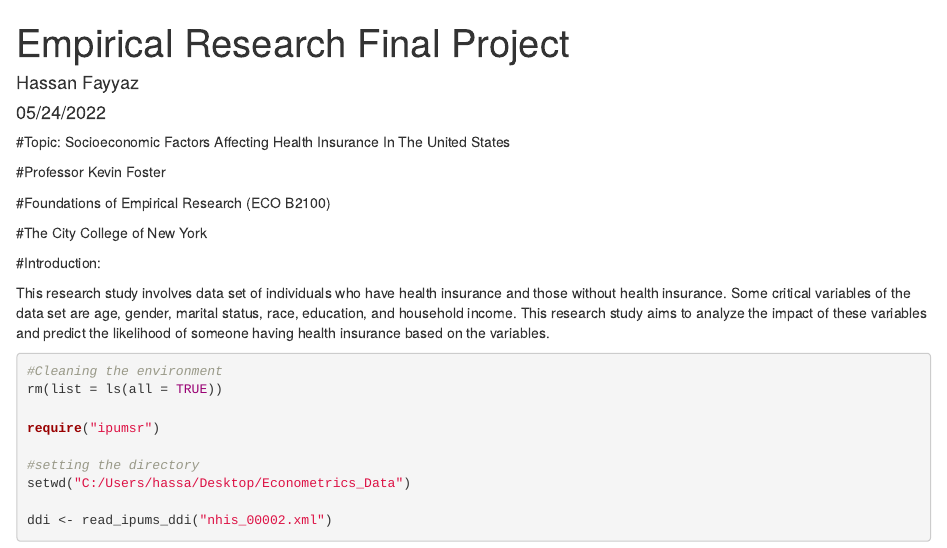
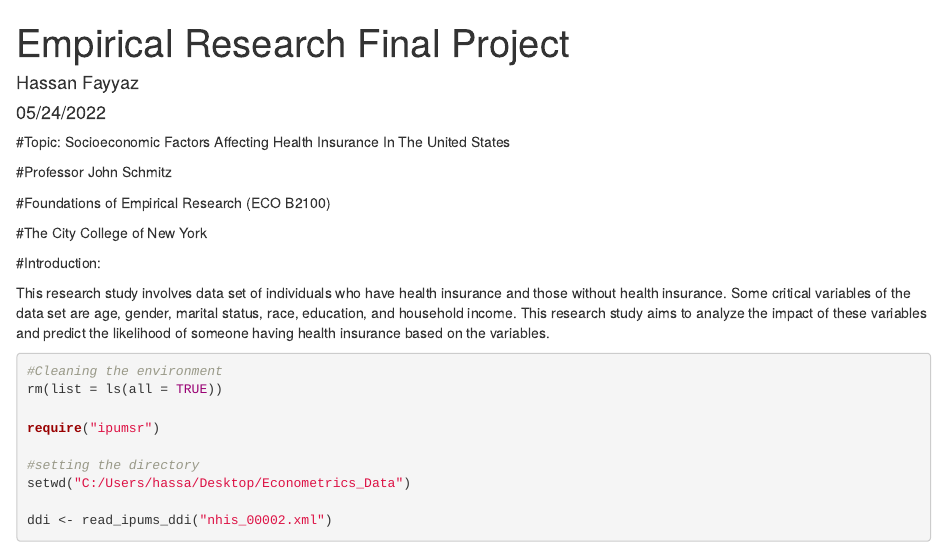
Before and after one commit to hassan-fayyaz/Socioeconomic-Factors-Affecting-Health-Insurance-In-The-USA, an R Markdown document (Econometric Final Research Project Code.Rmd): the page in a window 1100 px wide, from its top. Rendered offline with R 4.5, knitr and Pandoc, with nearby package versions; code that draws random numbers runs with fixed seeds of ours; some code elsewhere in the file could not run offline.

Commit message:
Update Econometric Final Research Project Code.Rmd

```diff
--- a/Econometric Final Research Project Code.Rmd
+++ b/Econometric Final Research Project Code.Rmd
@@ -8,7 +8,7 @@ output: html_document
 
 #Topic: Socioeconomic Factors Affecting Health Insurance In The United States
 
-#Professor Kevin Foster
+#Professor John Schmitz
 
 #Foundations of Empirical Research (ECO B2100)
 
```
